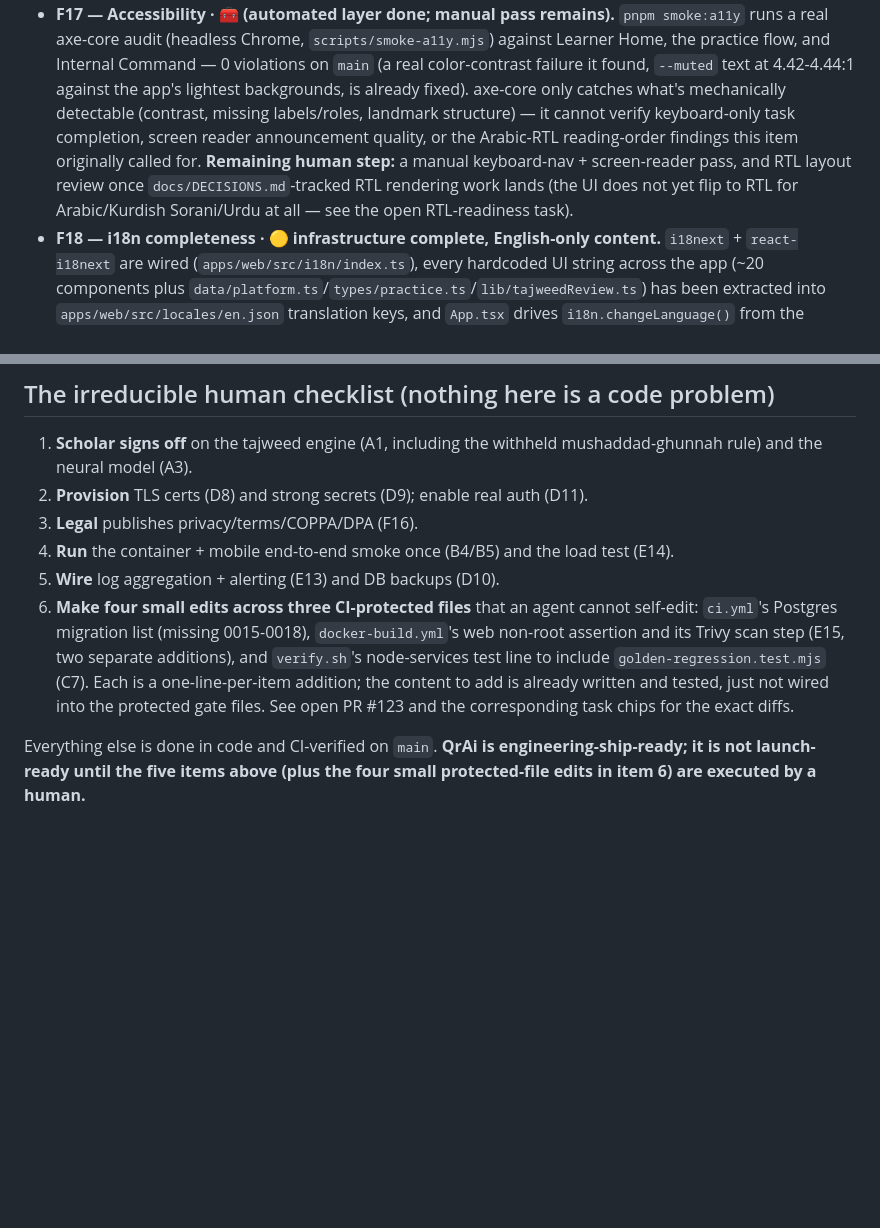
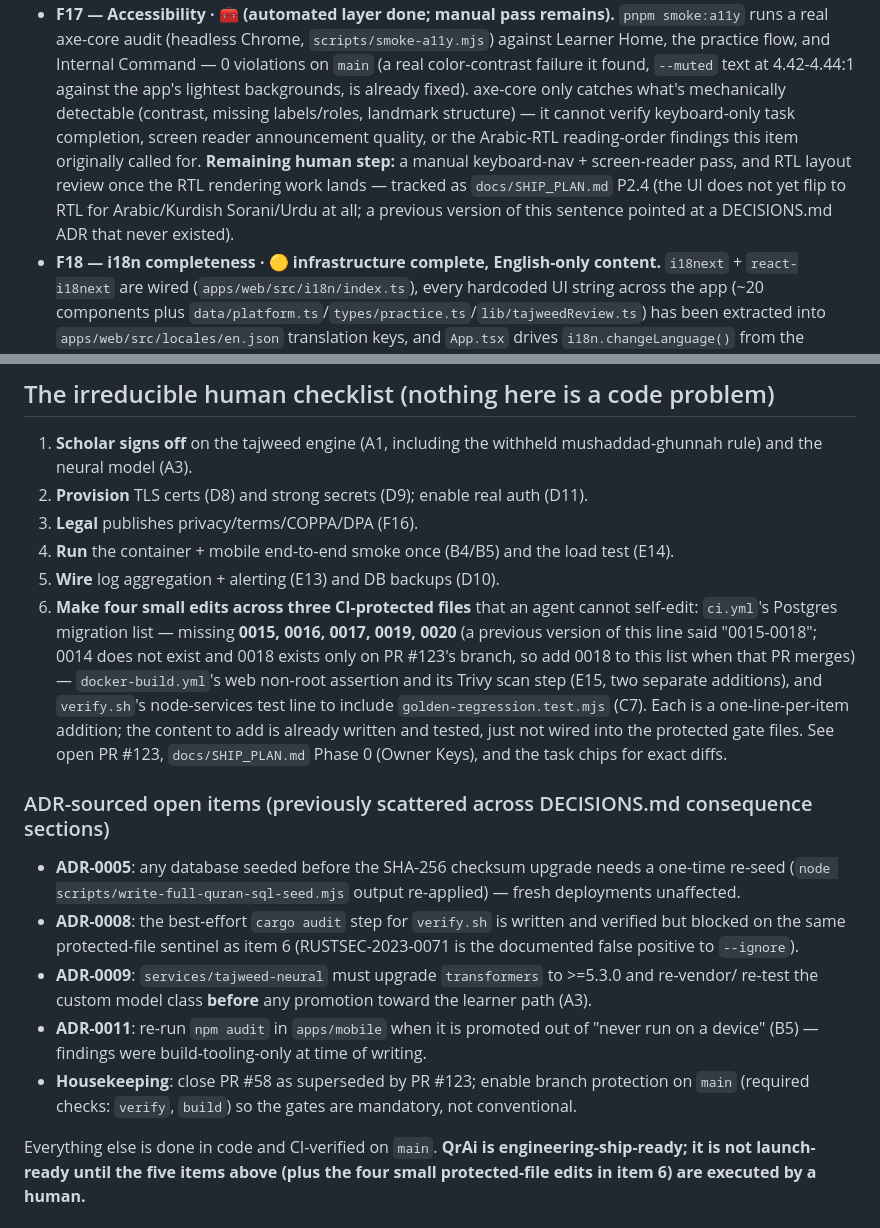
Before and after one commit to HawzhinBlanca/QrAi, a Markdown page: docs/SHIP_READINESS.md, 2 parts joined by grey strips. GitHub-like rendering; blank space fills up the shorter version.

Commit message:
docs(phase-0): fix every stale claim before humans execute on them (#173)
SHIP_PLAN.md P0.1-P0.3 — truth fixes so the humans executing the
Owner Keys and external reviews act on accurate information:

- SHIP_READINESS item 6: the ci.yml migration gap is 0015, 0016, 0017,
  0019, 0020 — not "0015-0018" (0014 never existed; 0018 exists only on
  PR #123's branch, to be added when it merges).
- SHIP_READINESS F17: the "docs/DECISIONS.md-tracked RTL work" pointer
  referenced an ADR that never existed — now points at its real tracking
  home, SHIP_PLAN.md P2.4.
- SHIP_READINESS: new "ADR-sourced open items" register consolidating
  scattered consequence-section obligations (ADR-0005 re-seed, ADR-0008
  cargo-audit sentinel block, ADR-0009 transformers upgrade precondition,
  ADR-0011 mobile npm-audit re-run, PR #58 closure, branch protection).
- SCHOLAR_REVIEW.md: the tafkhim row claimed seven huruf al-istila
  while both the row and tajweed.js implement six (ghayn missing) —
  corrected to six + new explicit Question A1-2 asking the scholar
  whether ghayn should be added, so the packet is honest before review.

Co-authored-by: Claude Fable 5 <noreply@anthropic.com>

```diff
--- a/docs/SHIP_READINESS.md
+++ b/docs/SHIP_READINESS.md
@@ -145,8 +145,9 @@ sifat output on pilot data.
   labels/roles, landmark structure) — it cannot verify keyboard-only task completion, screen
   reader announcement quality, or the Arabic-RTL reading-order findings this item originally
   called for. **Remaining human step:** a manual keyboard-nav + screen-reader pass, and RTL
-  layout review once `docs/DECISIONS.md`-tracked RTL rendering work lands (the UI does not yet
-  flip to RTL for Arabic/Kurdish Sorani/Urdu at all — see the open RTL-readiness task).
+  layout review once the RTL rendering work lands — tracked as `docs/SHIP_PLAN.md` P2.4 (the UI
+  does not yet flip to RTL for Arabic/Kurdish Sorani/Urdu at all; a previous version of this
+  sentence pointed at a DECISIONS.md ADR that never existed).
 - **F18 — i18n completeness · 🟡 infrastructure complete, English-only content.** `i18next` +
   `react-i18next` are wired (`apps/web/src/i18n/index.ts`), every hardcoded UI string across the
   app (~20 components plus `data/platform.ts`/`types/practice.ts`/`lib/tajweedReview.ts`) has been
@@ -181,11 +182,26 @@ sifat output on pilot data.
 4. **Run** the container + mobile end-to-end smoke once (B4/B5) and the load test (E14).
 5. **Wire** log aggregation + alerting (E13) and DB backups (D10).
 6. **Make four small edits across three CI-protected files** that an agent cannot self-edit:
-   `ci.yml`'s Postgres migration list (missing 0015-0018), `docker-build.yml`'s web non-root
+   `ci.yml`'s Postgres migration list — missing **0015, 0016, 0017, 0019, 0020** (a previous
+   version of this line said "0015-0018"; 0014 does not exist and 0018 exists only on PR #123's
+   branch, so add 0018 to this list when that PR merges) — `docker-build.yml`'s web non-root
    assertion and its Trivy scan step (E15, two separate additions), and `verify.sh`'s node-services
    test line to include `golden-regression.test.mjs` (C7). Each is a one-line-per-item addition;
    the content to add is already written and tested, just not wired into the protected gate files.
-   See open PR #123 and the corresponding task chips for the exact diffs.
+   See open PR #123, `docs/SHIP_PLAN.md` Phase 0 (Owner Keys), and the task chips for exact diffs.
+
+### ADR-sourced open items (previously scattered across DECISIONS.md consequence sections)
+- **ADR-0005**: any database seeded before the SHA-256 checksum upgrade needs a one-time re-seed
+  (`node scripts/write-full-quran-sql-seed.mjs` output re-applied) — fresh deployments unaffected.
+- **ADR-0008**: the best-effort `cargo audit` step for `verify.sh` is written and verified but
+  blocked on the same protected-file sentinel as item 6 (RUSTSEC-2023-0071 is the documented
+  false positive to `--ignore`).
+- **ADR-0009**: `services/tajweed-neural` must upgrade `transformers` to >=5.3.0 and re-vendor/
+  re-test the custom model class **before** any promotion toward the learner path (A3).
+- **ADR-0011**: re-run `npm audit` in `apps/mobile` when it is promoted out of "never run on a
+  device" (B5) — findings were build-tooling-only at time of writing.
+- **Housekeeping**: close PR #58 as superseded by PR #123; enable branch protection on `main`
+  (required checks: `verify`, `build`) so the gates are mandatory, not conventional.
 
 Everything else is done in code and CI-verified on `main`. **QrAi is engineering-ship-ready; it
 is not launch-ready until the five items above (plus the four small protected-file edits in item 6)
```
Also changed, not shown: docs/SCHOLAR_REVIEW.md (+7 -4 lines).
